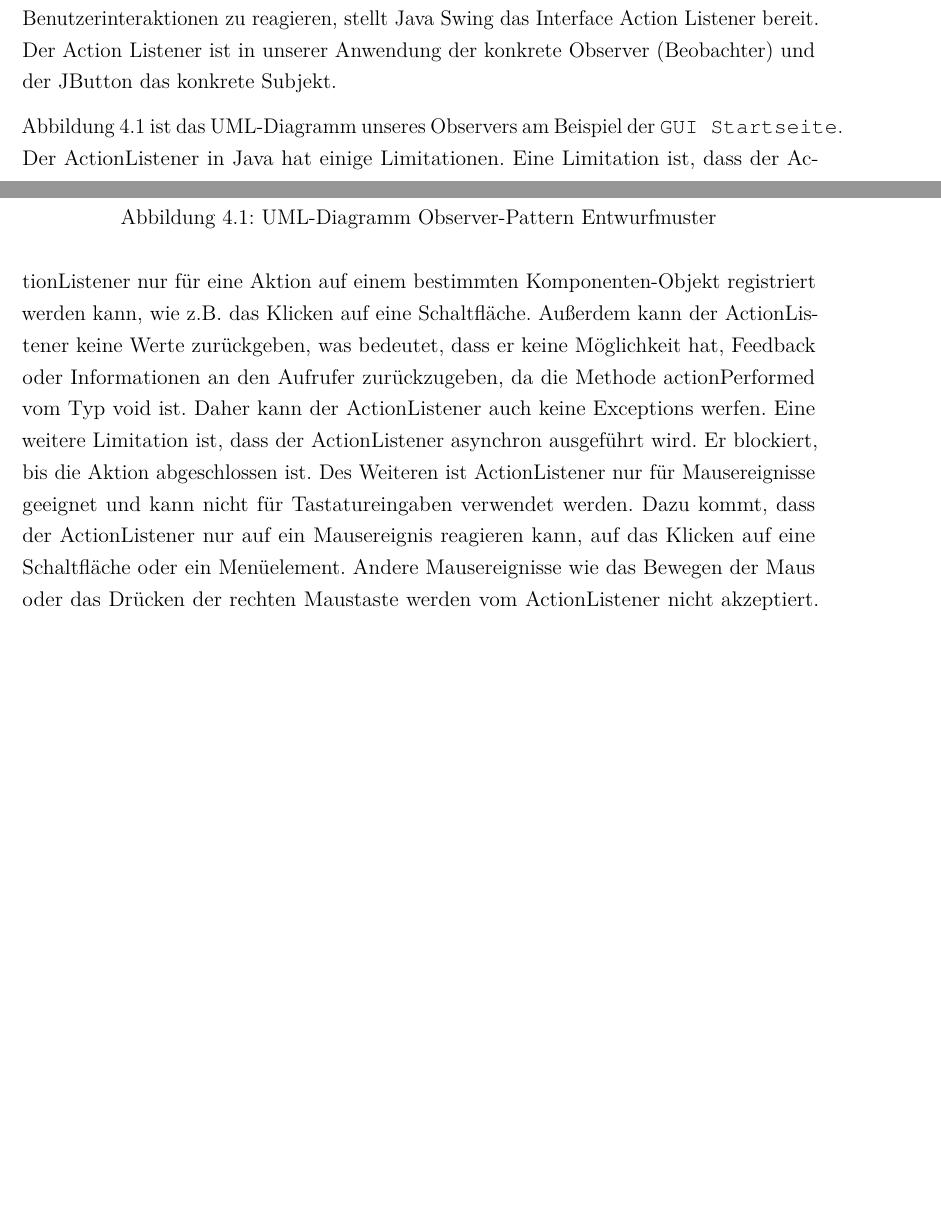
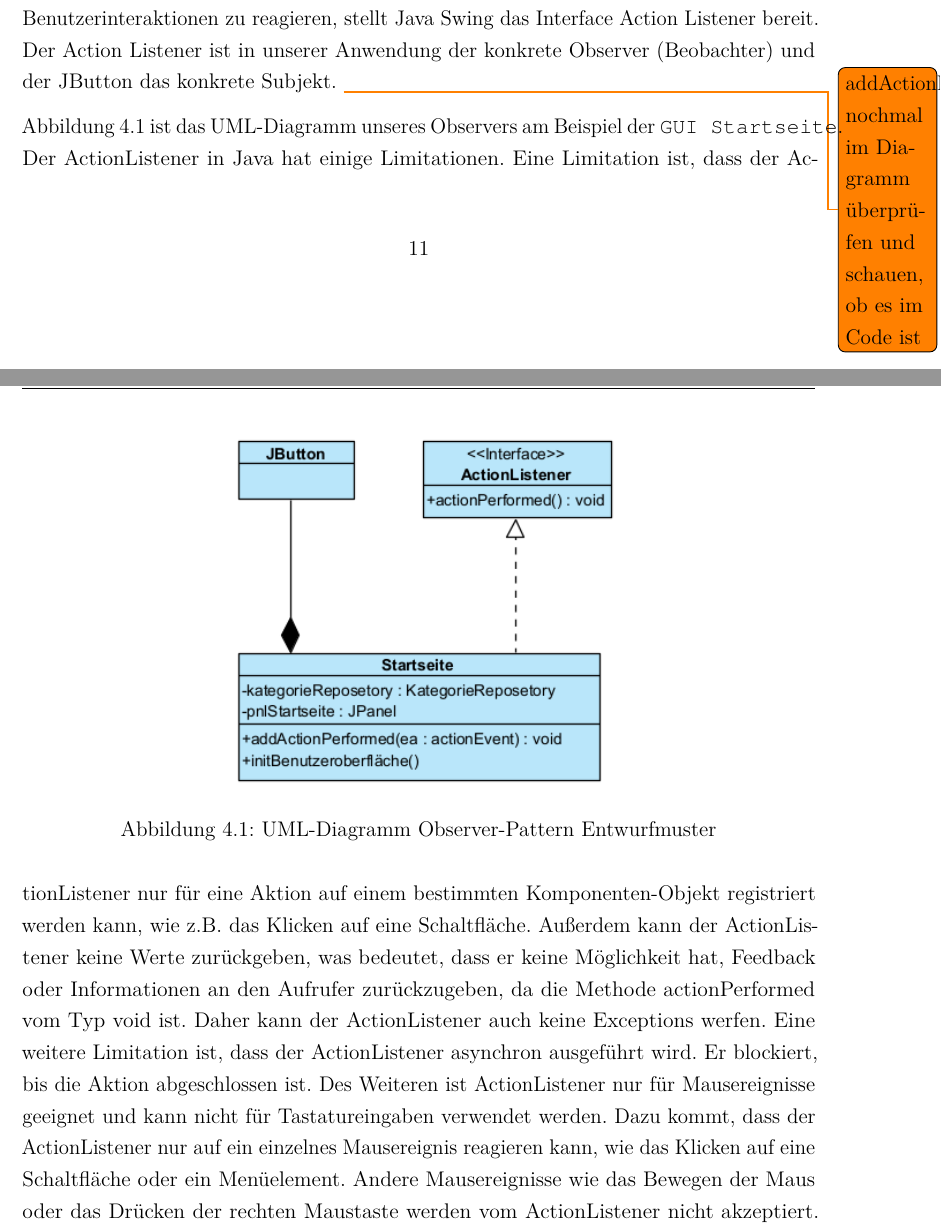
Before and after one commit to MichaelaHaag/RezeptApp, a LaTeX document (docs/Praxisbericht.tex, which reads docs/Inhalt/04_Inhalt/Entwurfsmuster.tex): two parts of pages 14 and 15 of 30, joined at a grey line, cut so that both start at the same text, the shorter picture padded with empty space. Compiled offline with pdfLaTeX.

Commit message:
Text Entwurfsmuster Korrektur

```diff
--- a/docs/Inhalt/04_Inhalt/Entwurfsmuster.tex
+++ b/docs/Inhalt/04_Inhalt/Entwurfsmuster.tex
@@ -13,7 +13,8 @@ In der entwickelten Anwendungen wurde mit Java Swing gearbeitet, welche einen Ob
 	\caption{UML-Diagramm Observer-Pattern Entwurfmuster}
 	\label{fig:EntwurfmusterUML}
 \end{figure}
+\todo{addActionPerformed() nochmal im Diagramm überprüfen und schauen, ob es im Code ist}
 
 \autoref{fig:EntwurfmusterUML} ist das UML-Diagramm unseres Observers am Beispiel der \href{https://github.com/MichaelaHaag/RezeptApp/blob/main/0-Plugins/src/main/java/de/rezeptapp/plugins/gui/Startseite.java}{\code{GUI Startseite}}. Der ActionListener in Java hat einige Limitationen. Eine Limitation ist, dass der ActionListener nur für eine Aktion auf einem bestimmten Komponenten-Objekt registriert werden kann, wie z.B. das Klicken auf eine Schaltfläche. Außerdem kann der ActionListener keine Werte zurückgeben, was bedeutet, dass er keine Möglichkeit hat, Feedback oder Informationen an den Aufrufer zurückzugeben, da die Methode actionPerformed vom Typ void ist. Daher kann der ActionListener auch keine Exceptions werfen.
 Eine weitere Limitation ist, dass der ActionListener asynchron ausgeführt wird. Er blockiert, bis die Aktion abgeschlossen ist.
-Des Weiteren ist ActionListener nur für Mausereignisse geeignet und kann nicht für Tastatureingaben verwendet werden. Dazu kommt, dass der ActionListener nur auf ein Mausereignis reagieren kann, auf das Klicken auf eine Schaltfläche oder ein Menüelement. Andere Mausereignisse wie das Bewegen der Maus oder das Drücken der rechten Maustaste werden vom ActionListener nicht akzeptiert. Unser Code arbeitet innerhalb der Limitationen, daher ist der ActionListener für unsere Anwendung gut geeignet.
+Des Weiteren ist ActionListener nur für Mausereignisse geeignet und kann nicht für Tastatureingaben verwendet werden. Dazu kommt, dass der ActionListener nur auf ein einzelnes Mausereignis reagieren kann, wie das Klicken auf eine Schaltfläche oder ein Menüelement. Andere Mausereignisse wie das Bewegen der Maus oder das Drücken der rechten Maustaste werden vom ActionListener nicht akzeptiert. Unser Code arbeitet innerhalb der Limitationen, daher ist der ActionListener für unsere Anwendung gut geeignet.
```
Also changed, not shown: docs/Praxisbericht.pdf.
